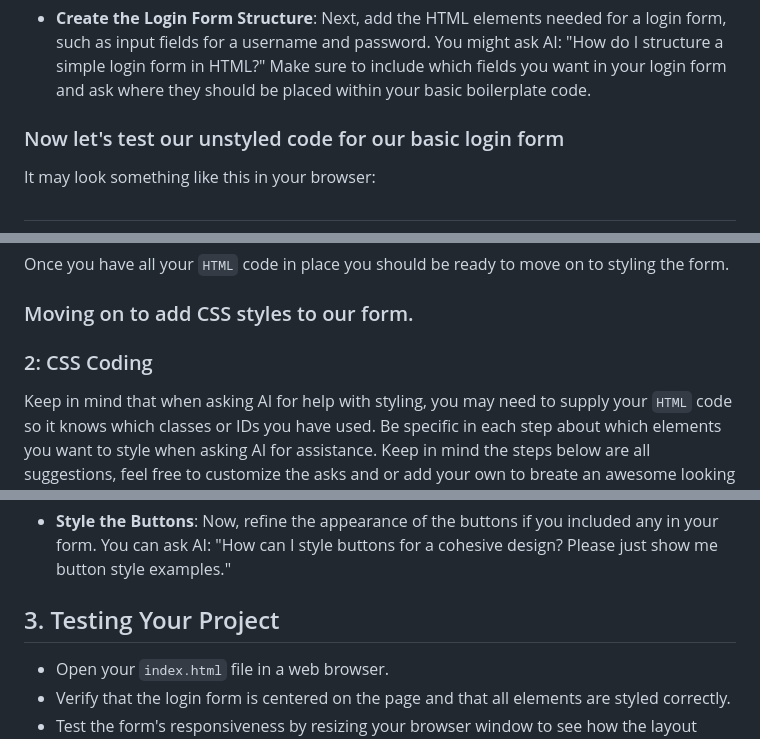
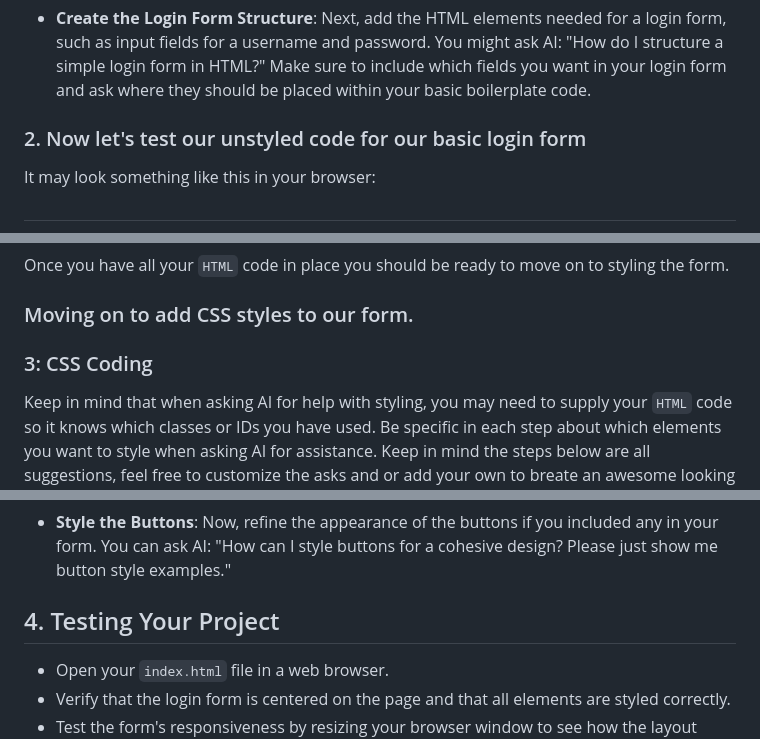
Before and after one commit to NikolaosPapas/aisd-wde-03-styling-a-form, a Markdown page: README.md, 3 parts joined by grey strips. GitHub-like rendering.

Commit message:
corrections to  main branch

```diff
--- a/README.md
+++ b/README.md
@@ -44,7 +44,7 @@ You are now ready to begin coding your login form!
 
 - **Create the Login Form Structure**: Next, add the HTML elements needed for a login form, such as input fields for a username and password. You might ask AI: "How do I structure a simple login form in HTML?" Make sure to include which fields you want in your login form and ask where they should be placed within your basic boilerplate code.
 
-### Now let's test our unstyled code for our basic login form
+### 2. Now let's test our unstyled code for our basic login form
 
 It may look something like this in your browser:
 ##
@@ -55,7 +55,7 @@ Once you have all your `HTML` code in place you should be ready to move on to st
 
 ### Moving on to add CSS styles to our form.
 
-### 2: CSS Coding
+### 3: CSS Coding
 Keep in mind that when asking AI for help with styling, you may need to supply your `HTML` code so it knows which classes or IDs you have used.
 Be specific in each step about which elements you want to style when asking AI for assistance.
 Keep in mind the steps below are all suggestions, feel free to customize the asks and or add your own to breate an awesome looking responsize login form
@@ -69,7 +69,7 @@ Keep in mind the steps below are all suggestions, feel free to customize the ask
 - **Style the Buttons**: Now, refine the appearance of the buttons if you included any in your form. You can ask AI: "How can I style buttons for a cohesive design? Please just show me button style examples."
 
 
-## 3. Testing Your Project
+## 4. Testing Your Project
 
 - Open your `index.html` file in a web browser.
 - Verify that the login form is centered on the page and that all elements are styled correctly.
```
Also changed, not shown: other parts of README.md (+1 -1 lines).
